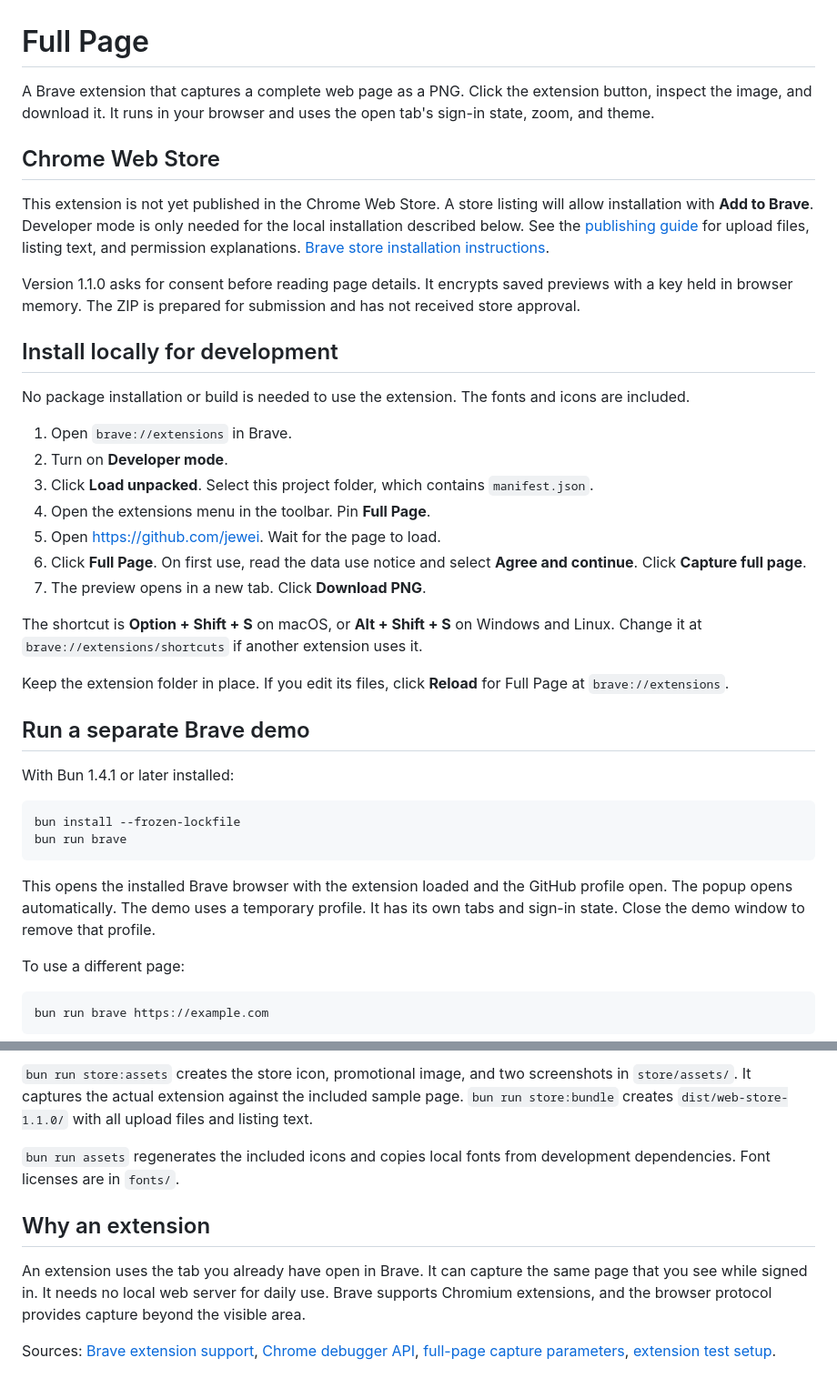
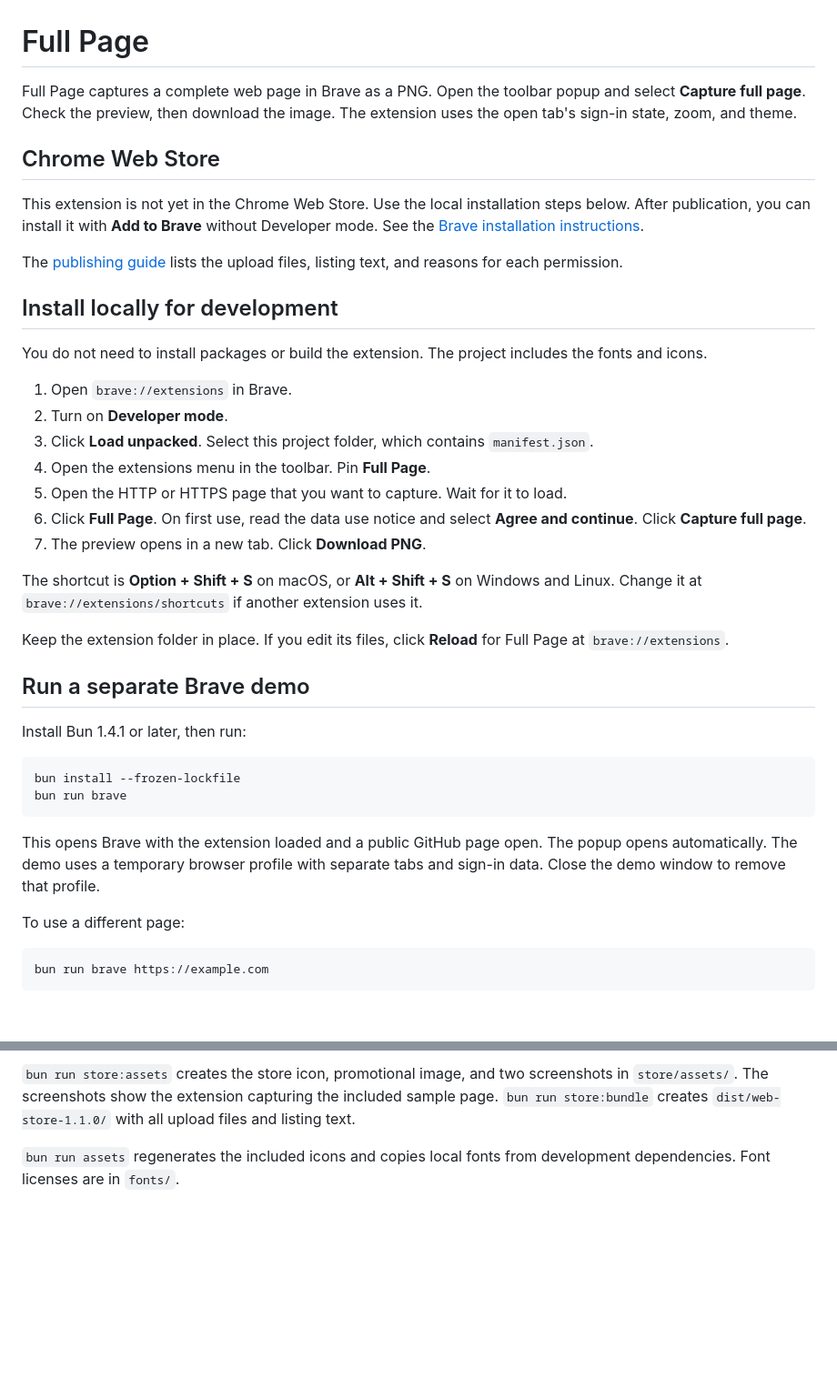
Before and after one commit to jewei/browser-screenshot, a Markdown page: README.md, 2 parts joined by grey strips. Shown at 91% size. Drawn GitHub-style; blank space fills up the shorter version.

````diff
--- a/README.md
+++ b/README.md
@@ -1,22 +1,22 @@
 # Full Page
 
-A Brave extension that captures a complete web page as a PNG. Click the extension button, inspect the image, and download it. It runs in your browser and uses the open tab's sign-in state, zoom, and theme.
+Full Page captures a complete web page in Brave as a PNG. Open the toolbar popup and select **Capture full page**. Check the preview, then download the image. The extension uses the open tab's sign-in state, zoom, and theme.
 
 ## Chrome Web Store
 
-This extension is not yet published in the Chrome Web Store. A store listing will allow installation with **Add to Brave**. Developer mode is only needed for the local installation described below. See the [publishing guide](docs/web-store.md) for upload files, listing text, and permission explanations. [Brave store installation instructions](https://support.brave.app/hc/en-us/articles/360017909112-How-can-I-add-extensions-to-Brave).
+This extension is not yet in the Chrome Web Store. Use the local installation steps below. After publication, you can install it with **Add to Brave** without Developer mode. See the [Brave installation instructions](https://support.brave.app/hc/en-us/articles/360017909112-How-can-I-add-extensions-to-Brave).
 
-Version 1.1.0 asks for consent before reading page details. It encrypts saved previews with a key held in browser memory. The ZIP is prepared for submission and has not received store approval.
+The [publishing guide](docs/web-store.md) lists the upload files, listing text, and reasons for each permission.
 
 ## Install locally for development
 
-No package installation or build is needed to use the extension. The fonts and icons are included.
+You do not need to install packages or build the extension. The project includes the fonts and icons.
 
 1. Open `brave://extensions` in Brave.
 2. Turn on **Developer mode**.
 3. Click **Load unpacked**. Select this project folder, which contains `manifest.json`.
 4. Open the extensions menu in the toolbar. Pin **Full Page**.
-5. Open <https://github.com/jewei>. Wait for the page to load.
+5. Open the HTTP or HTTPS page that you want to capture. Wait for it to load.
 6. Click **Full Page**. On first use, read the data use notice and select **Agree and continue**. Click **Capture full page**.
 7. The preview opens in a new tab. Click **Download PNG**.
 
@@ -26,14 +26,14 @@ Keep the extension folder in place. If you edit its files, click **Reload** for
 
 ## Run a separate Brave demo
 
-With Bun 1.4.1 or later installed:
+Install Bun 1.4.1 or later, then run:
 
 ```sh
 bun install --frozen-lockfile
 bun run brave
 ```
 
-This opens the installed Brave browser with the extension loaded and the GitHub profile open. The popup opens automatically. The demo uses a temporary profile. It has its own tabs and sign-in state. Close the demo window to remove that profile.
+This opens Brave with the extension loaded and a public GitHub page open. The popup opens automatically. The demo uses a temporary browser profile with separate tabs and sign-in data. Close the demo window to remove that profile.
 
 To use a different page:
 
@@ -99,10 +103,4 @@ The package command writes `dist/full-page-1.1.0.zip`. It includes only the exte
 
-`bun run store:assets` creates the store icon, promotional image, and two screenshots in `store/assets/`. It captures the actual extension against the included sample page. `bun run store:bundle` creates `dist/web-store-1.1.0/` with all upload files and listing text.
+`bun run store:assets` creates the store icon, promotional image, and two screenshots in `store/assets/`. The screenshots show the extension capturing the included sample page. `bun run store:bundle` creates `dist/web-store-1.1.0/` with all upload files and listing text.
 
 `bun run assets` regenerates the included icons and copies local fonts from development dependencies. Font licenses are in `fonts/`.
-
-## Why an extension
-
-An extension uses the tab you already have open in Brave. It can capture the same page that you see while signed in. It needs no local web server for daily use. Brave supports Chromium extensions, and the browser protocol provides capture beyond the visible area.
-
-Sources: [Brave extension support](https://support.brave.app/hc/en-us/articles/360017909112-How-can-I-add-extensions-to-Brave), [Chrome debugger API](https://developer.chrome.com/docs/extensions/reference/api/debugger), [full-page capture parameters](https://chromedevtools.github.io/devtools-protocol/tot/Page/#method-captureScreenshot), [extension test setup](https://playwright.dev/docs/chrome-extensions).
````
Also changed, not shown: other parts of README.md (+16 -12 lines), PRIVACY.md (+22 -13 lines), docs/web-store.md (+40 -40 lines).
